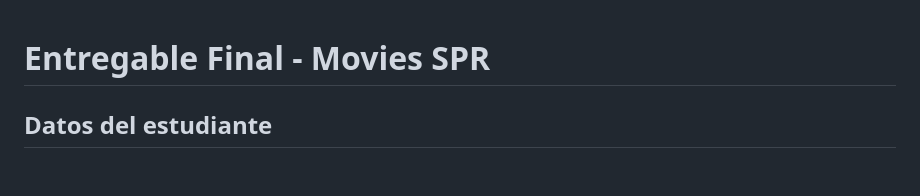
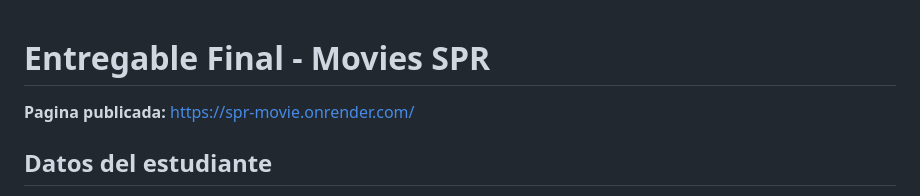
Before and after one commit to Macaco66/ENTREGABLE-FINAL, a Markdown page: README.md, the part around the change. Rendered like a GitHub page; blank space fills up the shorter version.

Commit message:
Agrega enlace publico de Render

```diff
--- a/README.md
+++ b/README.md
@@ -1,4 +1,6 @@
 # Entregable Final - Movies SPR
+
+**Pagina publicada:** https://spr-movie.onrender.com/
 
 ## Datos del estudiante
 
```
